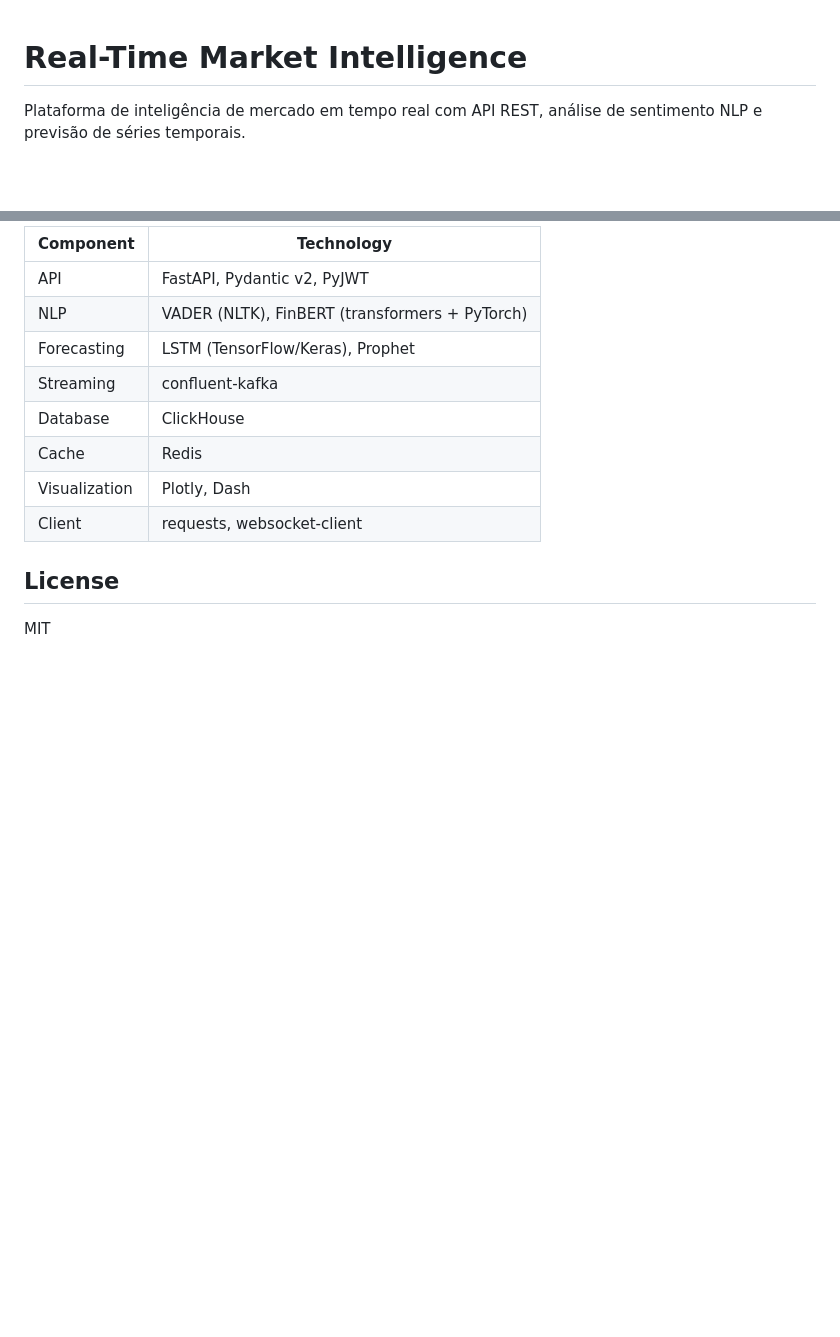
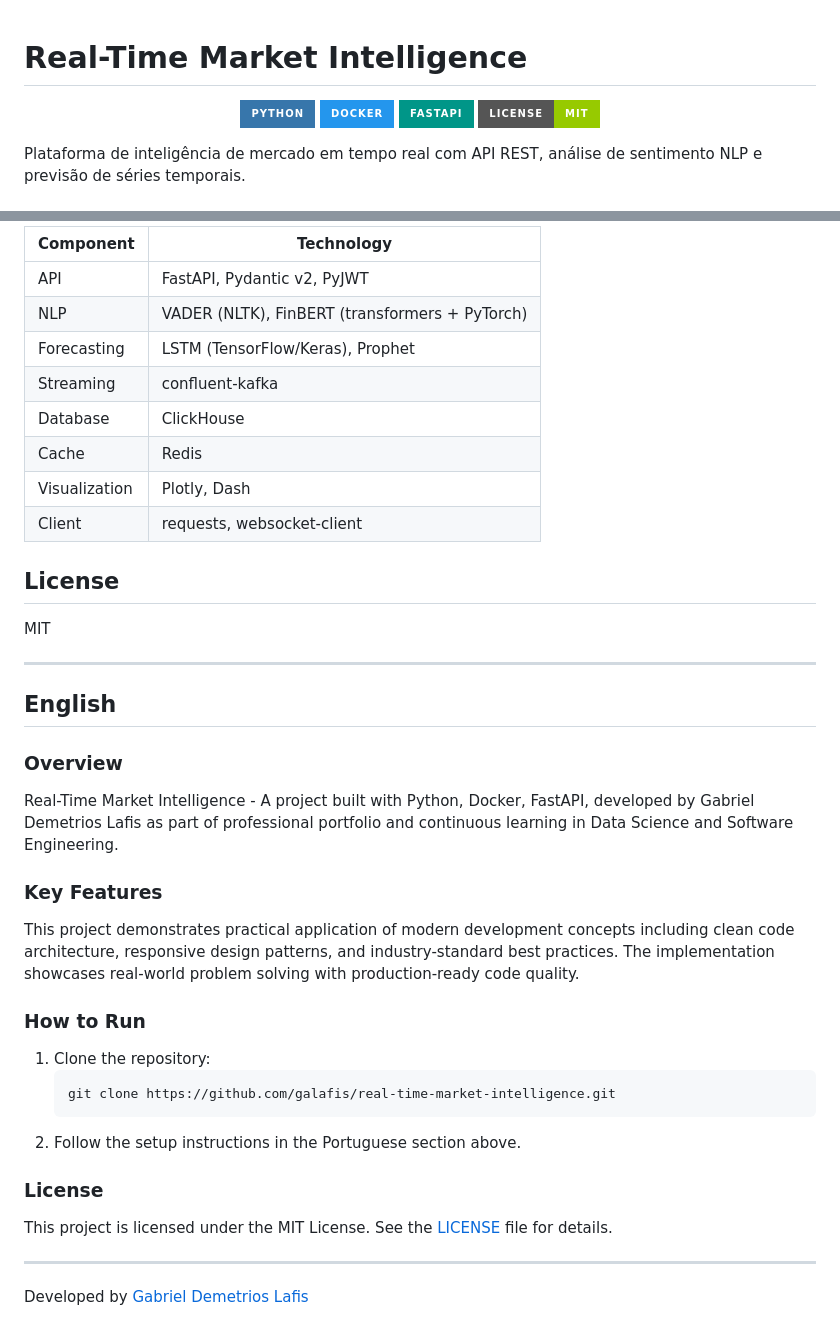
Before and after one commit to galafis/real-time-market-intelligence, a Markdown page: README.md, 2 parts joined by grey strips. Rendered like a GitHub page; badges without logos; blank space fills up the shorter version.

Commit message:
Aprimorar documentacao com badges, secao bilingue e diagramas

````diff
--- a/README.md
+++ b/README.md
@@ -1,4 +1,14 @@
 # Real-Time Market Intelligence
+
+<div align="center">
+
+![Python](https://img.shields.io/badge/Python-3776AB?style=for-the-badge&logo=python&logoColor=white)
+![Docker](https://img.shields.io/badge/Docker-2496ED?style=for-the-badge&logo=docker&logoColor=white)
+![FastAPI](https://img.shields.io/badge/FastAPI-009688?style=for-the-badge&logo=fastapi&logoColor=white)
+![License: MIT](https://img.shields.io/badge/License-MIT-green?style=for-the-badge)
+
+</div>
+
 
 Plataforma de inteligência de mercado em tempo real com API REST, análise de sentimento NLP e previsão de séries temporais.
 
@@ -249,3 +259,32 @@ python -m pytest tests/ -v
 ## License
 
 MIT
+
+
+---
+
+## English
+
+### Overview
+
+Real-Time Market Intelligence - A project built with Python, Docker, FastAPI, developed by Gabriel Demetrios Lafis as part of professional portfolio and continuous learning in Data Science and Software Engineering.
+
+### Key Features
+
+This project demonstrates practical application of modern development concepts including clean code architecture, responsive design patterns, and industry-standard best practices. The implementation showcases real-world problem solving with production-ready code quality.
+
+### How to Run
+
+1. Clone the repository:
+   ```bash
+   git clone https://github.com/galafis/real-time-market-intelligence.git
+   ```
+2. Follow the setup instructions in the Portuguese section above.
+
+### License
+
+This project is licensed under the MIT License. See the [LICENSE](LICENSE) file for details.
+
+---
+
+Developed by [Gabriel Demetrios Lafis](https://github.com/galafis)
````
